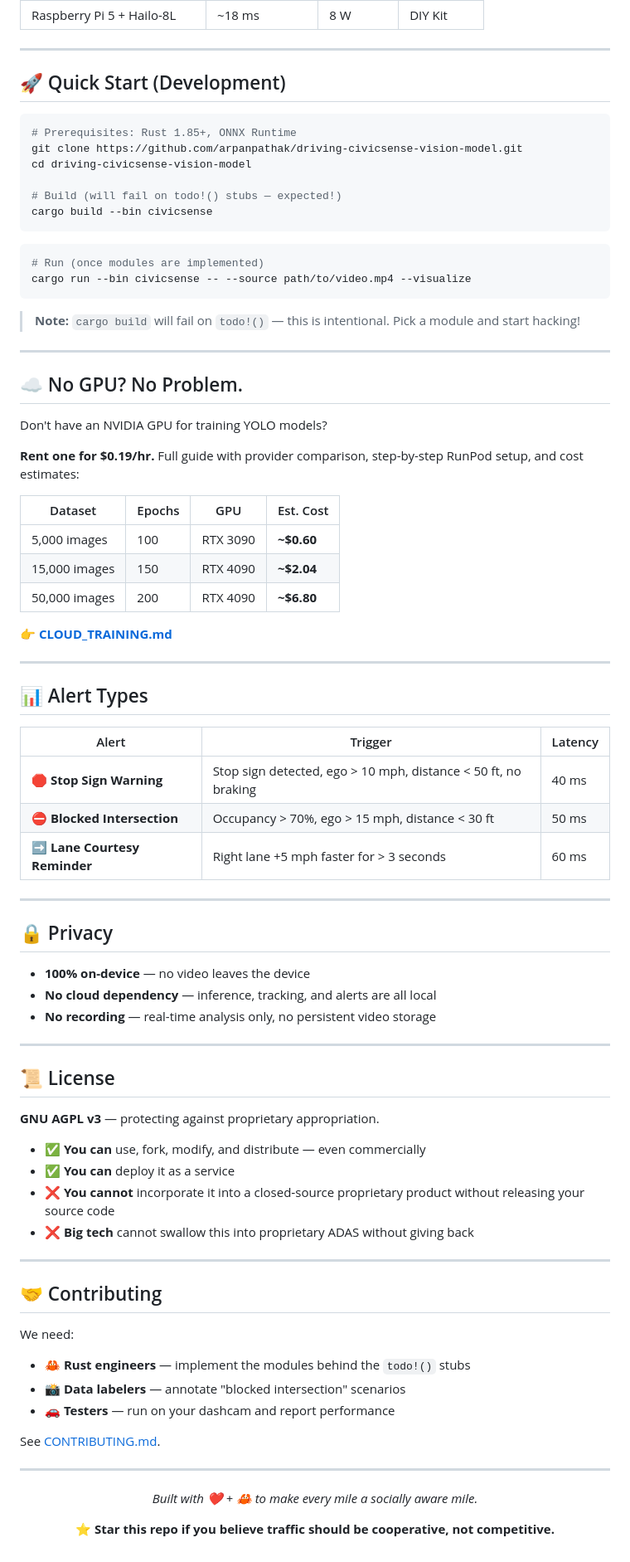
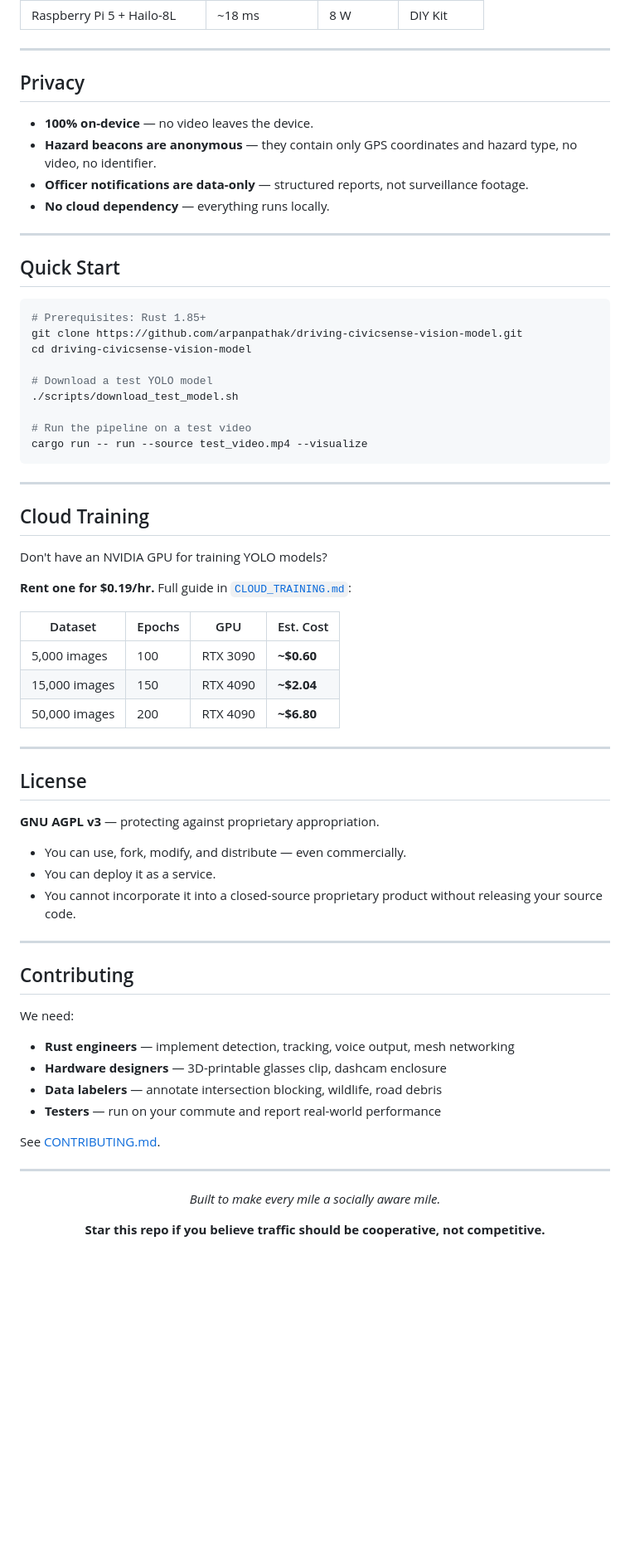
Before and after one commit to arpanpathak/driving-civicsense-vision-model, a Markdown page: README.md, the part around one of its changes. Shown at 83% size. GitHub-like rendering; blank space fills up the shorter version.

````diff
--- a/README.md
+++ b/README.md
@@ -114,31 +146,36 @@ The system runs **entirely on-device** (Edge AI) — privacy, < 50ms latency, no
 
 ---
 
-## 🚀 Quick Start (Development)
+## Privacy
+
+- **100% on-device** — no video leaves the device.
+- **Hazard beacons are anonymous** — they contain only GPS coordinates and hazard type, no video, no identifier.
+- **Officer notifications are data-only** — structured reports, not surveillance footage.
+- **No cloud dependency** — everything runs locally.
+
+---
+
+## Quick Start
 
 ```bash
-# Prerequisites: Rust 1.85+, ONNX Runtime
+# Prerequisites: Rust 1.85+
 git clone https://github.com/arpanpathak/driving-civicsense-vision-model.git
 cd driving-civicsense-vision-model
 
-# Build (will fail on todo!() stubs — expected!)
-cargo build --bin civicsense
+# Download a test YOLO model
+./scripts/download_test_model.sh
+
+# Run the pipeline on a test video
+cargo run -- run --source test_video.mp4 --visualize
 ```
-
-```bash
-# Run (once modules are implemented)
-cargo run --bin civicsense -- --source path/to/video.mp4 --visualize
-```
-
-> **Note:** `cargo build` will fail on `todo!()` — this is intentional. Pick a module and start hacking!
 
 ---
 
-## ☁️ No GPU? No Problem.
+## Cloud Training
 
 Don't have an NVIDIA GPU for training YOLO models?
 
-**Rent one for $0.19/hr.** Full guide with provider comparison, step-by-step RunPod setup, and cost estimates:
+**Rent one for $0.19/hr.** Full guide in [`CLOUD_TRAINING.md`](CLOUD_TRAINING.md):
 
 | Dataset | Epochs | GPU | Est. Cost |
 |---------|--------|-----|-----------|
@@ -146,45 +183,25 @@ Don't have an NVIDIA GPU for training YOLO models?
 | 15,000 images | 150 | RTX 4090 | **~$2.04** |
 | 50,000 images | 200 | RTX 4090 | **~$6.80** |
 
-👉 **[CLOUD_TRAINING.md](CLOUD_TRAINING.md)**
+---
+
+## License
+
+**GNU AGPL v3** — protecting against proprietary appropriation.
+
+- You can use, fork, modify, and distribute — even commercially.
+- You can deploy it as a service.
+- You cannot incorporate it into a closed-source proprietary product without releasing your source code.
 
 ---
 
-## 📊 Alert Types
-
-| Alert | Trigger | Latency |
-|-------|---------|---------|
-| 🛑 **Stop Sign Warning** | Stop sign detected, ego > 10 mph, distance < 50 ft, no braking | 40 ms |
-| ⛔ **Blocked Intersection** | Occupancy > 70%, ego > 15 mph, distance < 30 ft | 50 ms |
-| ➡️ **Lane Courtesy Reminder** | Right lane +5 mph faster for > 3 seconds | 60 ms |
-
----
-
-## 🔒 Privacy
-
-- **100% on-device** — no video leaves the device
-- **No cloud dependency** — inference, tracking, and alerts are all local
-- **No recording** — real-time analysis only, no persistent video storage
-
----
-
-## 📜 License
-
-**GNU AGPL v3** — protecting against proprietary appropriation.
-
-- ✅ **You can** use, fork, modify, and distribute — even commercially
-- ✅ **You can** deploy it as a service
-- ❌ **You cannot** incorporate it into a closed‑source proprietary product without releasing your source code
-- ❌ **Big tech** cannot swallow this into proprietary ADAS without giving back
-
----
-
-## 🤝 Contributing
+## Contributing
 
 We need:
-- 🦀 **Rust engineers** — implement the modules behind the `todo!()` stubs
-- 📸 **Data labelers** — annotate "blocked intersection" scenarios
-- 🚗 **Testers** — run on your dashcam and report performance
+- **Rust engineers** — implement detection, tracking, voice output, mesh networking
+- **Hardware designers** — 3D-printable glasses clip, dashcam enclosure
+- **Data labelers** — annotate intersection blocking, wildlife, road debris
+- **Testers** — run on your commute and report real-world performance
 
 See [CONTRIBUTING.md](CONTRIBUTING.md).
 
@@ -192,8 +209,8 @@ See [CONTRIBUTING.md](CONTRIBUTING.md).
 
 <div align="center">
 
-*Built with ❤️ + 🦀 to make every mile a socially aware mile.*
+*Built to make every mile a socially aware mile.*
 
-⭐ **Star this repo if you believe traffic should be cooperative, not competitive.**
+**Star this repo if you believe traffic should be cooperative, not competitive.**
 
 </div>
````
Also changed, not shown: other parts of README.md (+75 -43 lines).
